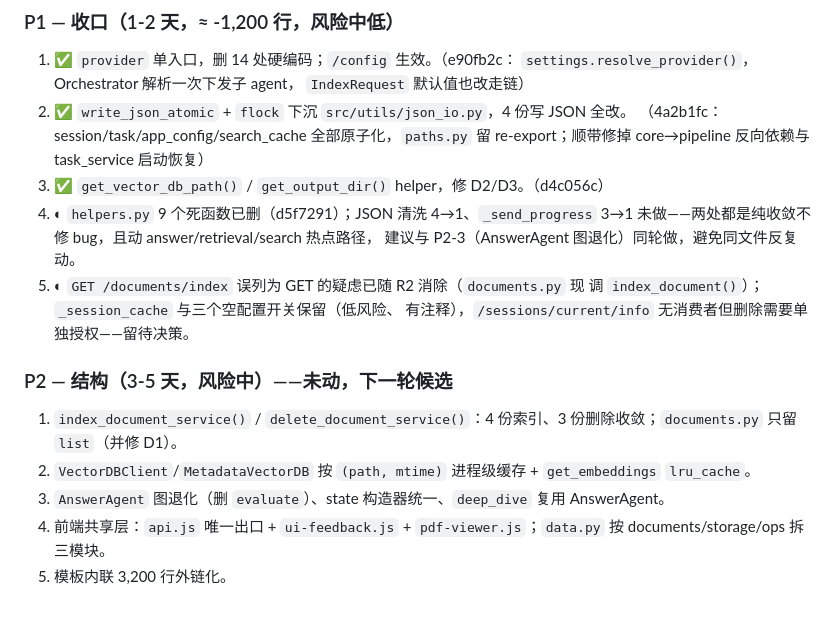
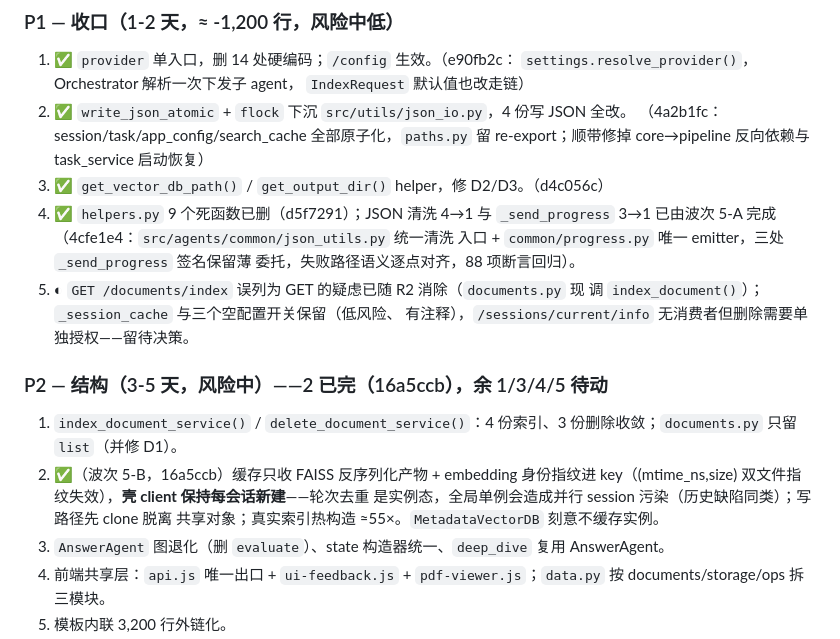
Before and after one commit to Anooyman/AgenticReader, a Markdown page: REFACTOR_REPORT.md, the part around the change. Rendered like a GitHub page; blank space fills up the shorter version.

Commit message:
docs(report): mark P1-4 and P2-2 done (waves 5-A/5-B)

```diff
--- a/REFACTOR_REPORT.md
+++ b/REFACTOR_REPORT.md
@@ -323,17 +323,21 @@ utils   → config 3
    （4a2b1fc：session/task/app_config/search_cache 全部原子化，`paths.py` 留
    re-export；顺带修掉 core→pipeline 反向依赖与 task_service 启动恢复）
 3. ✅ `get_vector_db_path()` / `get_output_dir()` helper，修 D2/D3。（d4c056c）
-4. ◐ `helpers.py` 9 个死函数已删（d5f7291）；JSON 清洗 4→1、`_send_progress`
-   3→1 未做——两处都是纯收敛不修 bug，且动 answer/retrieval/search 热点路径，
-   建议与 P2-3（AnswerAgent 图退化）同轮做，避免同文件反复动。
+4. ✅ `helpers.py` 9 个死函数已删（d5f7291）；JSON 清洗 4→1 与 `_send_progress`
+   3→1 已由波次 5-A 完成（4cfe1e4：`src/agents/common/json_utils.py` 统一清洗
+   入口 + `common/progress.py` 唯一 emitter，三处 `_send_progress` 签名保留薄
+   委托，失败路径语义逐点对齐，88 项断言回归）。
 5. ◐ `GET /documents/index` 误列为 GET 的疑虑已随 R2 消除（`documents.py` 现
    调 `index_document()`）；`_session_cache` 与三个空配置开关保留（低风险、
    有注释），`/sessions/current/info` 无消费者但删除需要单独授权——留待决策。
 
-### P2 — 结构（3-5 天，风险中）——未动，下一轮候选
+### P2 — 结构（3-5 天，风险中）——2 已完（16a5ccb），余 1/3/4/5 待动
 
 1. `index_document_service()` / `delete_document_service()`：4 份索引、3 份删除收敛；`documents.py` 只留 `list`（并修 D1）。
-2. `VectorDBClient`/`MetadataVectorDB` 按 `(path, mtime)` 进程级缓存 + `get_embeddings` `lru_cache`。
+2. ✅（波次 5-B，16a5ccb）缓存只收 FAISS 反序列化产物 + embedding 身份指纹进
+   key（(mtime_ns,size) 双文件指纹失效），**壳 client 保持每会话新建**——轮次去重
+   是实例态，全局单例会造成并行 session 污染（历史缺陷同类）；写路径先 clone 脱离
+   共享对象；真实索引热构造 ≈55×。`MetadataVectorDB` 刻意不缓存实例。
 3. `AnswerAgent` 图退化（删 `evaluate`）、state 构造器统一、`deep_dive` 复用 AnswerAgent。
 4. 前端共享层：`api.js` 唯一出口 + `ui-feedback.js` + `pdf-viewer.js`；`data.py` 按 documents/storage/ops 拆三模块。
 5. 模板内联 3,200 行外链化。
```
